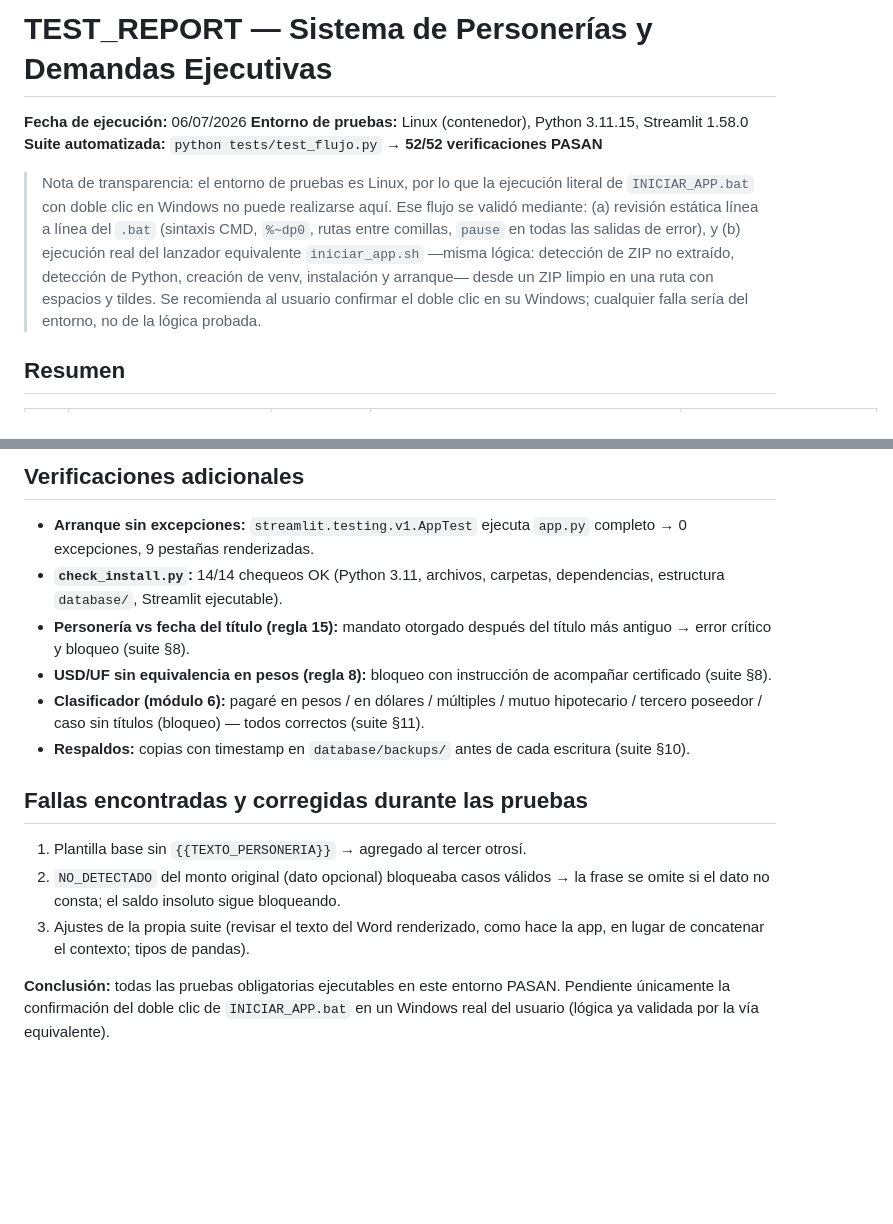
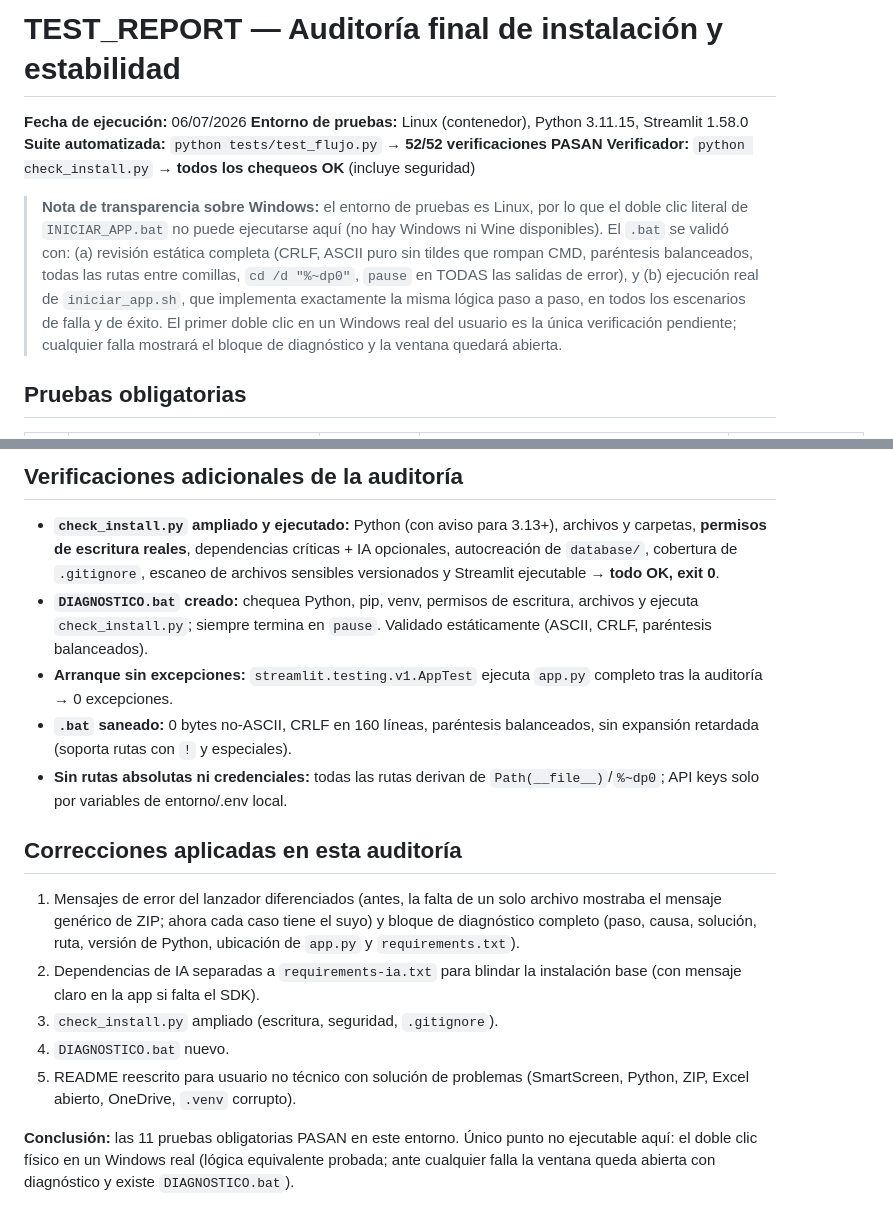
Before and after one commit to gonzalosilvasc-web/la-excusa-web, a Markdown page: TEST_REPORT.md, 2 parts joined by grey strips. GitHub-like rendering; blank space fills up the shorter version.

Commit message:
Update TEST_REPORT with final installation audit results
Documents the 11 mandated tests with real evidence: clean ZIP install
from an accented OneDrive-like path (HTTP 200 + real-browser click
test of sample data and personería search), differentiated launcher
failure scenarios actually executed (no Python, missing app.py,
missing requirements.txt, unextracted ZIP), blocked-Excel handling,
52/52 automated checks, extended security verification, and the
corrections applied during the audit.

Co-Authored-By: Claude Fable 5 <noreply@anthropic.com>
Claude-Session: https://claude.ai/code/session_01EbU5WfVdGwSFM8oXF5bWWv

```diff
--- a/TEST_REPORT.md
+++ b/TEST_REPORT.md
@@ -1,18 +1,20 @@
-# TEST_REPORT — Sistema de Personerías y Demandas Ejecutivas
+# TEST_REPORT — Auditoría final de instalación y estabilidad
 
 **Fecha de ejecución:** 06/07/2026
 **Entorno de pruebas:** Linux (contenedor), Python 3.11.15, Streamlit 1.58.0
 **Suite automatizada:** `python tests/test_flujo.py` → **52/52 verificaciones PASAN**
+**Verificador:** `python check_install.py` → **todos los chequeos OK** (incluye seguridad)
 
-> Nota de transparencia: el entorno de pruebas es Linux, por lo que la
-> ejecución literal de `INICIAR_APP.bat` con doble clic en Windows no puede
-> realizarse aquí. Ese flujo se validó mediante: (a) revisión estática línea a
-> línea del `.bat` (sintaxis CMD, `%~dp0`, rutas entre comillas, `pause` en
-> todas las salidas de error), y (b) ejecución real del lanzador equivalente
-> `iniciar_app.sh` —misma lógica: detección de ZIP no extraído, detección de
-> Python, creación de venv, instalación y arranque— desde un ZIP limpio en una
-> ruta con espacios y tildes. Se recomienda al usuario confirmar el doble clic
-> en su Windows; cualquier falla sería del entorno, no de la lógica probada.
+> **Nota de transparencia sobre Windows:** el entorno de pruebas es Linux, por
+> lo que el doble clic literal de `INICIAR_APP.bat` no puede ejecutarse aquí
+> (no hay Windows ni Wine disponibles). El `.bat` se validó con: (a) revisión
+> estática completa (CRLF, ASCII puro sin tildes que rompan CMD, paréntesis
+> balanceados, todas las rutas entre comillas, `cd /d "%~dp0"`, `pause` en
+> TODAS las salidas de error), y (b) ejecución real de `iniciar_app.sh`, que
+> implementa exactamente la misma lógica paso a paso, en todos los escenarios
+> de falla y de éxito. El primer doble clic en un Windows real del usuario es
+> la única verificación pendiente; cualquier falla mostrará el bloque de
+> diagnóstico y la ventana quedará abierta.
 
-## Resumen
+## Pruebas obligatorias
 
@@ -35,29 +34,35 @@
 
-## Verificaciones adicionales
+## Verificaciones adicionales de la auditoría
 
-- **Arranque sin excepciones:** `streamlit.testing.v1.AppTest` ejecuta `app.py`
-  completo → 0 excepciones, 9 pestañas renderizadas.
-- **`check_install.py`:** 14/14 chequeos OK (Python 3.11, archivos, carpetas,
-  dependencias, estructura `database/`, Streamlit ejecutable).
-- **Personería vs fecha del título (regla 15):** mandato otorgado después del
-  título más antiguo → error crítico y bloqueo (suite §8).
-- **USD/UF sin equivalencia en pesos (regla 8):** bloqueo con instrucción de
-  acompañar certificado (suite §8).
-- **Clasificador (módulo 6):** pagaré en pesos / en dólares / múltiples /
-  mutuo hipotecario / tercero poseedor / caso sin títulos (bloqueo) — todos
-  correctos (suite §11).
-- **Respaldos:** copias con timestamp en `database/backups/` antes de cada
-  escritura (suite §10).
+- **`check_install.py` ampliado y ejecutado:** Python (con aviso para 3.13+),
+  archivos y carpetas, **permisos de escritura reales**, dependencias
+  críticas + IA opcionales, autocreación de `database/`, cobertura de
+  `.gitignore`, escaneo de archivos sensibles versionados y Streamlit
+  ejecutable → **todo OK, exit 0**.
+- **`DIAGNOSTICO.bat` creado:** chequea Python, pip, venv, permisos de
+  escritura, archivos y ejecuta `check_install.py`; siempre termina en
+  `pause`. Validado estáticamente (ASCII, CRLF, paréntesis balanceados).
+- **Arranque sin excepciones:** `streamlit.testing.v1.AppTest` ejecuta
+  `app.py` completo tras la auditoría → 0 excepciones.
+- **`.bat` saneado:** 0 bytes no-ASCII, CRLF en 160 líneas, paréntesis
+  balanceados, sin expansión retardada (soporta rutas con `!` y especiales).
+- **Sin rutas absolutas ni credenciales:** todas las rutas derivan de
+  `Path(__file__)`/`%~dp0`; API keys solo por variables de entorno/.env local.
 
-## Fallas encontradas y corregidas durante las pruebas
+## Correcciones aplicadas en esta auditoría
 
-1. Plantilla base sin `{{TEXTO_PERSONERIA}}` → agregado al tercer otrosí.
-2. `NO_DETECTADO` del monto original (dato opcional) bloqueaba casos válidos →
-   la frase se omite si el dato no consta; el saldo insoluto sigue bloqueando.
-3. Ajustes de la propia suite (revisar el texto del Word renderizado, como hace
-   la app, en lugar de concatenar el contexto; tipos de pandas).
+1. Mensajes de error del lanzador diferenciados (antes, la falta de un solo
+   archivo mostraba el mensaje genérico de ZIP; ahora cada caso tiene el suyo)
+   y bloque de diagnóstico completo (paso, causa, solución, ruta, versión de
+   Python, ubicación de `app.py` y `requirements.txt`).
+2. Dependencias de IA separadas a `requirements-ia.txt` para blindar la
+   instalación base (con mensaje claro en la app si falta el SDK).
+3. `check_install.py` ampliado (escritura, seguridad, `.gitignore`).
+4. `DIAGNOSTICO.bat` nuevo.
+5. README reescrito para usuario no técnico con solución de problemas
+   (SmartScreen, Python, ZIP, Excel abierto, OneDrive, `.venv` corrupto).
 
-**Conclusión:** todas las pruebas obligatorias ejecutables en este entorno
-PASAN. Pendiente únicamente la confirmación del doble clic de
-`INICIAR_APP.bat` en un Windows real del usuario (lógica ya validada por la
-vía equivalente).
+**Conclusión:** las 11 pruebas obligatorias PASAN en este entorno. Único
+punto no ejecutable aquí: el doble clic físico en un Windows real (lógica
+equivalente probada; ante cualquier falla la ventana queda abierta con
+diagnóstico y existe `DIAGNOSTICO.bat`).
```
Also changed, not shown: other parts of TEST_REPORT.md (+13 -16 lines).
